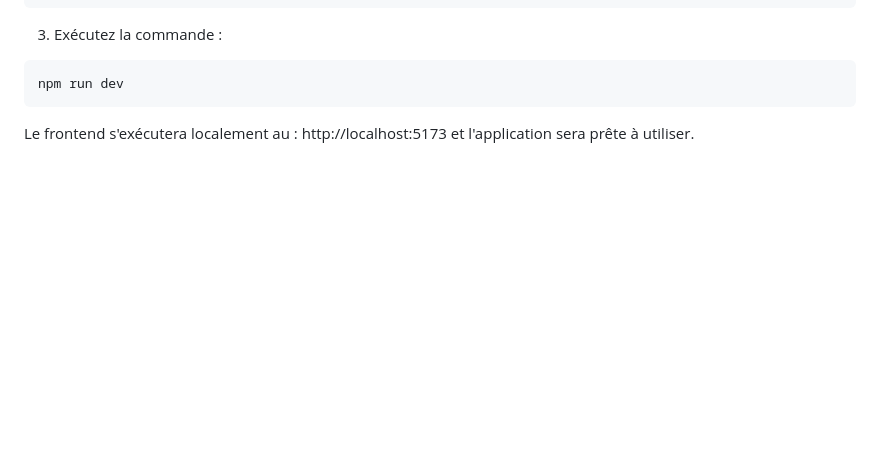
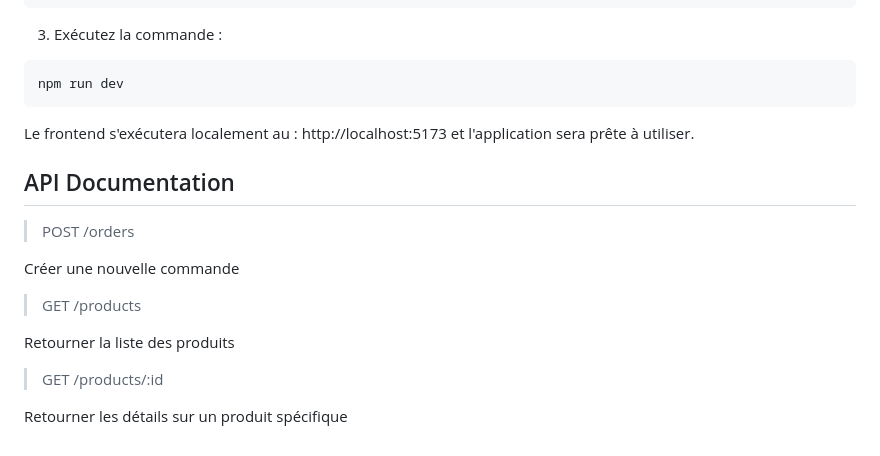
Before and after one commit to LoveJosue/Labshop, a Markdown page: README.md, the part around the change. Drawn GitHub-style; blank space fills up the shorter version.

Commit message:
Update README with API documentation
Added API documentation for orders and products endpoints.

````diff
--- a/README.md
+++ b/README.md
@@ -88,3 +88,16 @@ VITE_API_URL=http://localhost:3000/api
 npm run dev
 ```
 Le frontend s'exécutera localement au : http://localhost:5173 et l'application sera prête à utiliser.
+
+## API Documentation
+>POST /orders
+
+Créer une nouvelle commande
+
+>GET /products
+
+Retourner la liste des produits
+
+>GET /products/:id
+
+Retourner les détails sur un produit spécifique
````
